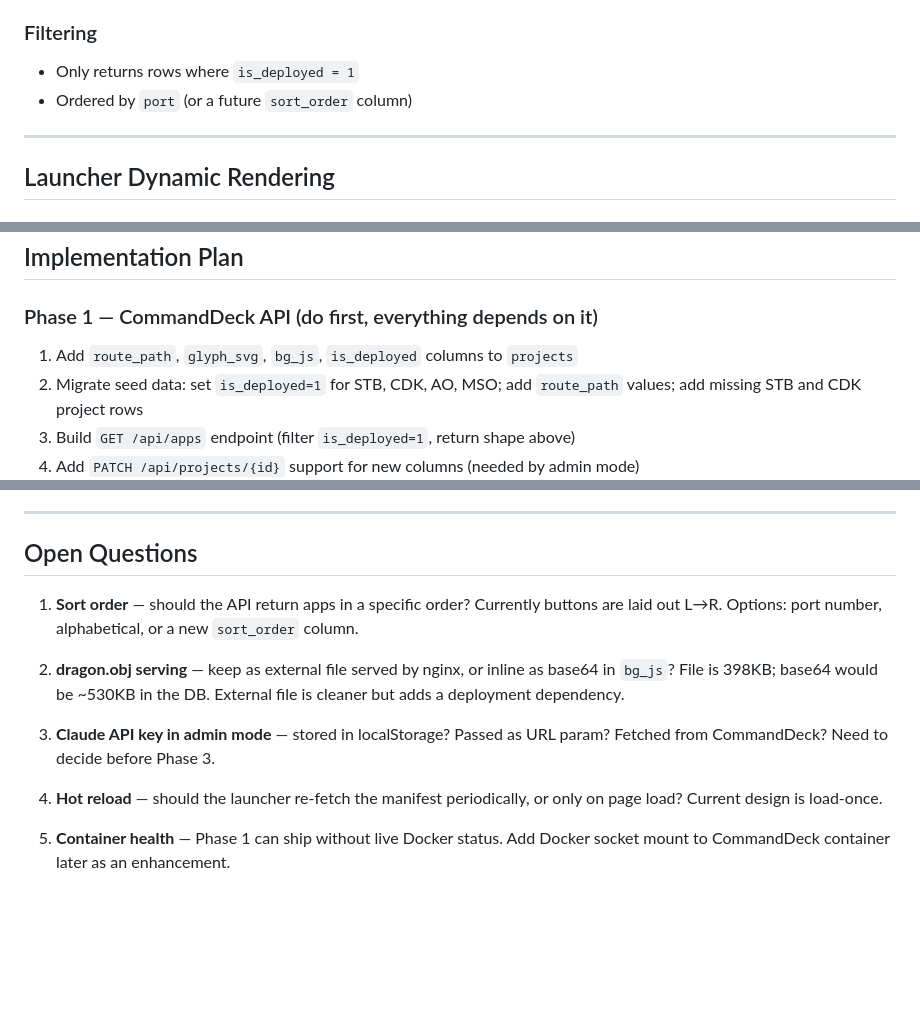
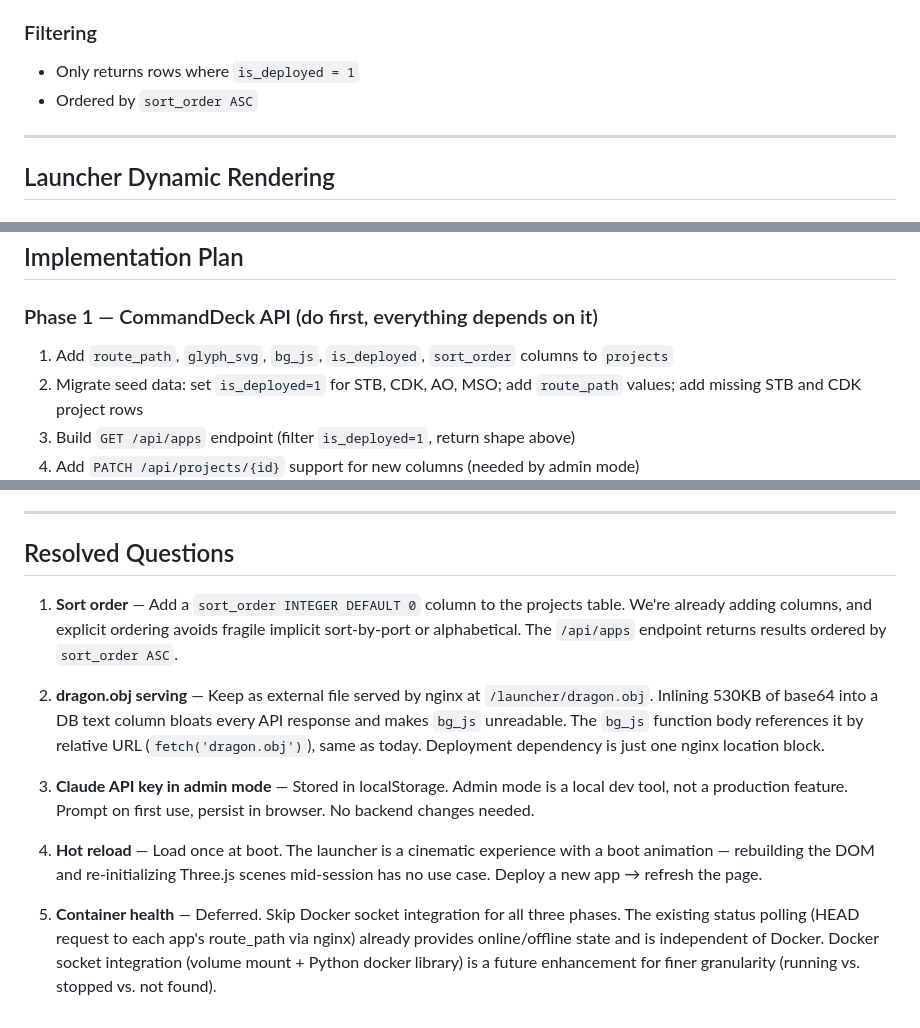
Before and after one commit to johnmknight/SmartLabLauncher, a Markdown page: DESIGN_DYNAMIC_LAUNCHER.md, 3 parts joined by grey strips. Drawn GitHub-style; blank space fills up the shorter version.

Commit message:
docs: resolve all open questions in design doc — sort_order, dragon.obj, API key, hot reload, container health

```diff
--- a/DESIGN_DYNAMIC_LAUNCHER.md
+++ b/DESIGN_DYNAMIC_LAUNCHER.md
@@ -105,7 +106,7 @@ with all fields the launcher needs.
 
 ### Filtering
 - Only returns rows where `is_deployed = 1`
-- Ordered by `port` (or a future `sort_order` column)
+- Ordered by `sort_order ASC`
 
 ---
 
@@ -238,7 +239,8 @@ in `bg_js` to eliminate the external dependency.
 ## Implementation Plan
 
 ### Phase 1 — CommandDeck API (do first, everything depends on it)
-1. Add `route_path`, `glyph_svg`, `bg_js`, `is_deployed` columns to `projects`
+1. Add `route_path`, `glyph_svg`, `bg_js`, `is_deployed`, `sort_order`
+   columns to `projects`
 2. Migrate seed data: set `is_deployed=1` for STB, CDK, AO, MSO; add
    `route_path` values; add missing STB and CDK project rows
 3. Build `GET /api/apps` endpoint (filter `is_deployed=1`, return shape above)
@@ -264,21 +266,30 @@ in `bg_js` to eliminate the external dependency.
 
 ---
 
-## Open Questions
+## Resolved Questions
 
-1. **Sort order** — should the API return apps in a specific order? Currently
-   buttons are laid out L→R. Options: port number, alphabetical, or a new
-   `sort_order` column.
+1. **Sort order** — Add a `sort_order INTEGER DEFAULT 0` column to the
+   projects table. We're already adding columns, and explicit ordering avoids
+   fragile implicit sort-by-port or alphabetical. The `/api/apps` endpoint
+   returns results ordered by `sort_order ASC`.
 
-2. **dragon.obj serving** — keep as external file served by nginx, or inline
-   as base64 in `bg_js`? File is 398KB; base64 would be ~530KB in the DB.
-   External file is cleaner but adds a deployment dependency.
+2. **dragon.obj serving** — Keep as external file served by nginx at
+   `/launcher/dragon.obj`. Inlining 530KB of base64 into a DB text column
+   bloats every API response and makes `bg_js` unreadable. The `bg_js`
+   function body references it by relative URL (`fetch('dragon.obj')`),
+   same as today. Deployment dependency is just one nginx location block.
 
-3. **Claude API key in admin mode** — stored in localStorage? Passed as URL
-   param? Fetched from CommandDeck? Need to decide before Phase 3.
+3. **Claude API key in admin mode** — Stored in localStorage. Admin mode is
+   a local dev tool, not a production feature. Prompt on first use, persist
+   in browser. No backend changes needed.
 
-4. **Hot reload** — should the launcher re-fetch the manifest periodically,
-   or only on page load? Current design is load-once.
+4. **Hot reload** — Load once at boot. The launcher is a cinematic experience
+   with a boot animation — rebuilding the DOM and re-initializing Three.js
+   scenes mid-session has no use case. Deploy a new app → refresh the page.
 
-5. **Container health** — Phase 1 can ship without live Docker status. Add
-   Docker socket mount to CommandDeck container later as an enhancement.
+5. **Container health** — Deferred. Skip Docker socket integration for all
+   three phases. The existing status polling (HEAD request to each app's
+   route_path via nginx) already provides online/offline state and is
+   independent of Docker. Docker socket integration (volume mount +
+   Python docker library) is a future enhancement for finer granularity
+   (running vs. stopped vs. not found).
```
Also changed, not shown: other parts of DESIGN_DYNAMIC_LAUNCHER.md (+1 -0 lines).
